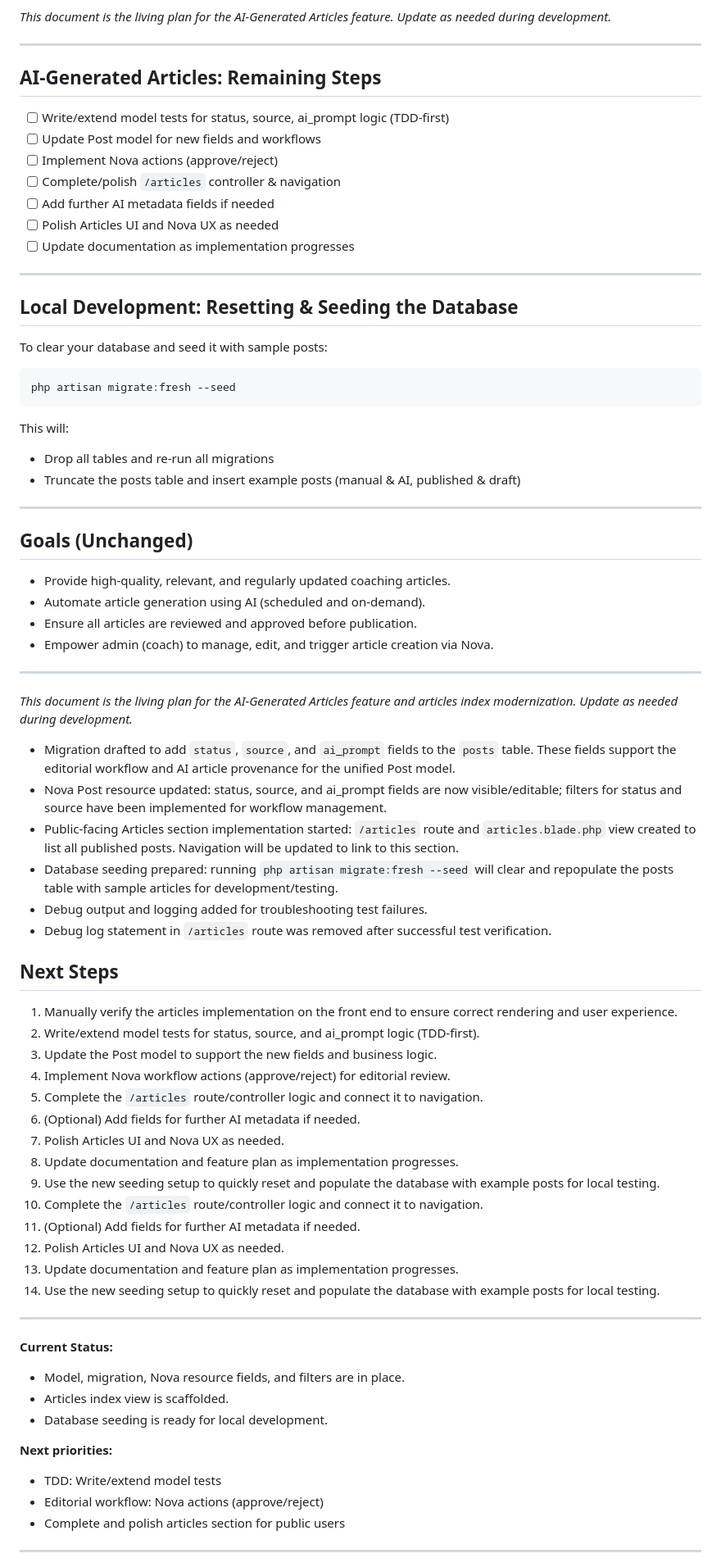
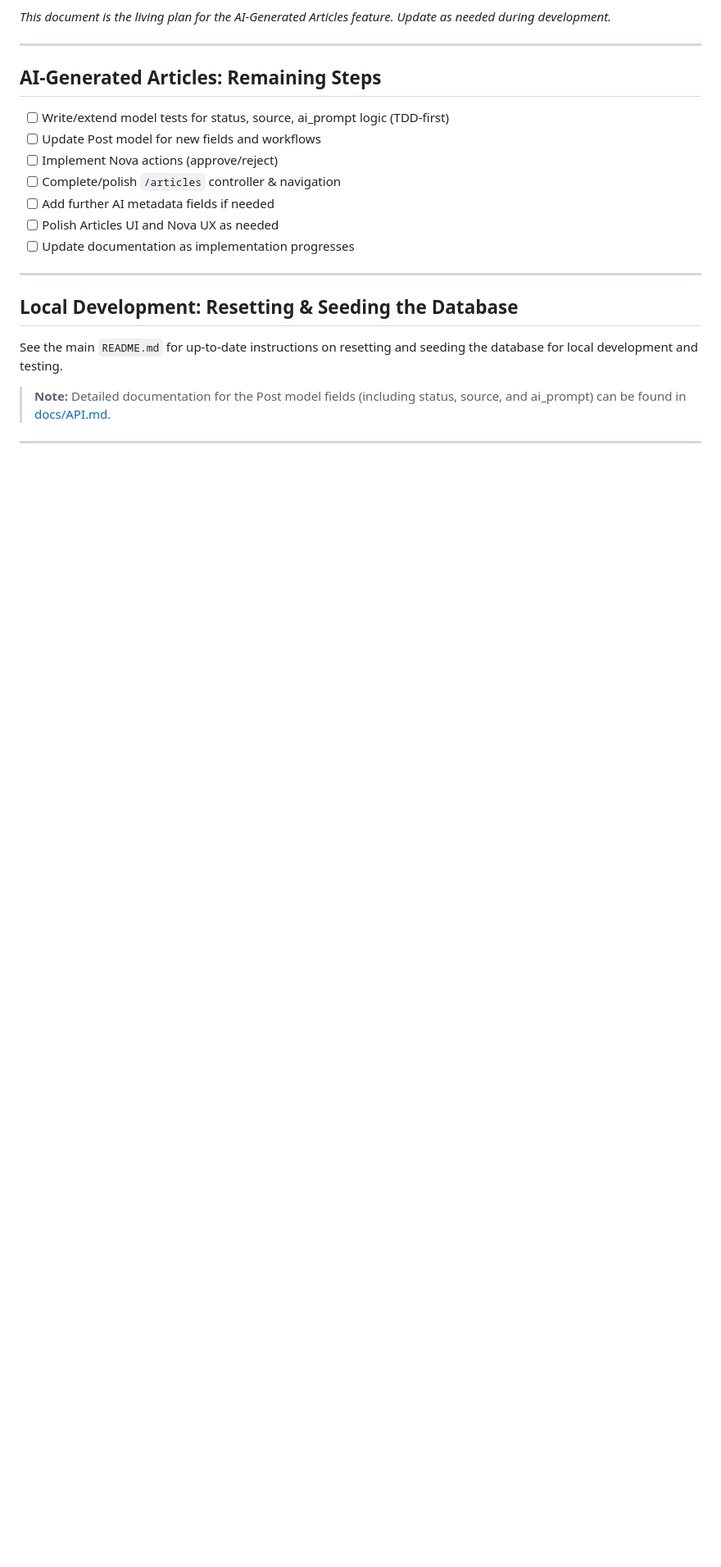
Before and after one commit to wilng2005/daily-driver, a Markdown page: docs/issues/FEATURE-AI-ARTICLES.md, the part around one of its changes. Shown at 82% size. Rendered like a GitHub page; blank space fills up the shorter version.

Commit message:
Updated the documentation.

````diff
--- a/docs/issues/FEATURE-AI-ARTICLES.md
+++ b/docs/issues/FEATURE-AI-ARTICLES.md
@@ -126,62 +177,8 @@ _This document is the living plan for the AI-Generated Articles feature. Update
 
 ## Local Development: Resetting & Seeding the Database
 
-To clear your database and seed it with sample posts:
+See the main `README.md` for up-to-date instructions on resetting and seeding the database for local development and testing.
 
-```bash
-php artisan migrate:fresh --seed
-```
-
-This will:
-- Drop all tables and re-run all migrations
-- Truncate the posts table and insert example posts (manual & AI, published & draft)
+> **Note:** Detailed documentation for the Post model fields (including status, source, and ai_prompt) can be found in [docs/API.md](docs/API.md).
 
 ---
-
-## Goals (Unchanged)
-- Provide high-quality, relevant, and regularly updated coaching articles.
-- Automate article generation using AI (scheduled and on-demand).
-- Ensure all articles are reviewed and approved before publication.
-- Empower admin (coach) to manage, edit, and trigger article creation via Nova.
-
----
-
-_This document is the living plan for the AI-Generated Articles feature and articles index modernization. Update as needed during development._
-
-- Migration drafted to add `status`, `source`, and `ai_prompt` fields to the `posts` table. These fields support the editorial workflow and AI article provenance for the unified Post model.
-- Nova Post resource updated: status, source, and ai_prompt fields are now visible/editable; filters for status and source have been implemented for workflow management.
-- Public-facing Articles section implementation started: `/articles` route and `articles.blade.php` view created to list all published posts. Navigation will be updated to link to this section.
-- Database seeding prepared: running `php artisan migrate:fresh --seed` will clear and repopulate the posts table with sample articles for development/testing.
-- Debug output and logging added for troubleshooting test failures.
-- Debug log statement in `/articles` route was removed after successful test verification.
-
-## Next Steps
-1. Manually verify the articles implementation on the front end to ensure correct rendering and user experience.
-2. Write/extend model tests for status, source, and ai_prompt logic (TDD-first).
-3. Update the Post model to support the new fields and business logic.
-4. Implement Nova workflow actions (approve/reject) for editorial review.
-5. Complete the `/articles` route/controller logic and connect it to navigation.
-6. (Optional) Add fields for further AI metadata if needed.
-7. Polish Articles UI and Nova UX as needed.
-8. Update documentation and feature plan as implementation progresses.
-9. Use the new seeding setup to quickly reset and populate the database with example posts for local testing.
-4. Complete the `/articles` route/controller logic and connect it to navigation.
-5. (Optional) Add fields for further AI metadata if needed.
-6. Polish Articles UI and Nova UX as needed.
-7. Update documentation and feature plan as implementation progresses.
-8. Use the new seeding setup to quickly reset and populate the database with example posts for local testing.
-
----
-
-**Current Status:**
-- Model, migration, Nova resource fields, and filters are in place.
-- Articles index view is scaffolded.
-- Database seeding is ready for local development.
-
-**Next priorities:**
-- TDD: Write/extend model tests
-- Editorial workflow: Nova actions (approve/reject)
-- Complete and polish articles section for public users
-
----
-
````
Also changed, not shown: other parts of docs/issues/FEATURE-AI-ARTICLES.md (+73 -38 lines), README.md (+17 -0 lines).
